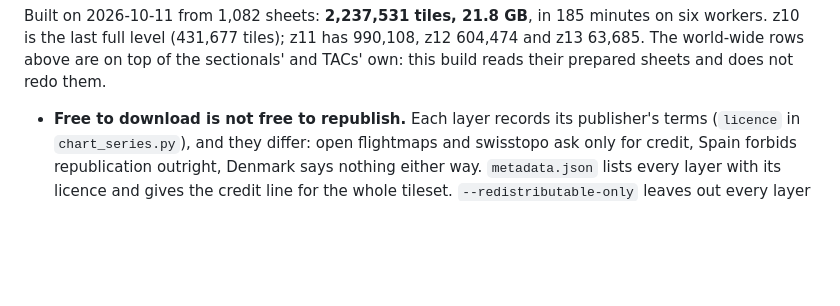
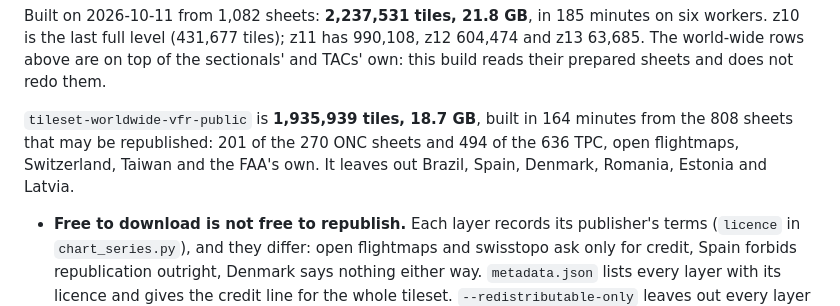
Before and after one commit to jonbirge/faa-tiles, a Markdown page: README.md, the part around the change. Rendered like a GitHub page; blank space fills up the shorter version.

Commit message:
The public tileset's figures
Co-Authored-By: Claude Opus 5.5 <noreply@anthropic.com>

```diff
--- a/README.md
+++ b/README.md
@@ -378,6 +378,11 @@ minutes on six workers. z10 is the last full level (431,677 tiles); z11 has
 990,108, z12 604,474 and z13 63,685. The world-wide rows above are on top of
 the sectionals' and TACs' own: this build reads their prepared sheets and does
 not redo them.
+
+`tileset-worldwide-vfr-public` is **1,935,939 tiles, 18.7 GB**, built in 164
+minutes from the 808 sheets that may be republished: 201 of the 270 ONC sheets
+and 494 of the 636 TPC, open flightmaps, Switzerland, Taiwan and the FAA's own.
+It leaves out Brazil, Spain, Denmark, Romania, Estonia and Latvia.
 
 - **Free to download is not free to republish.** Each layer records its
   publisher's terms (`licence` in `chart_series.py`), and they differ: open
```
Also changed, not shown: CLAUDE.md (+3 -1 lines).
